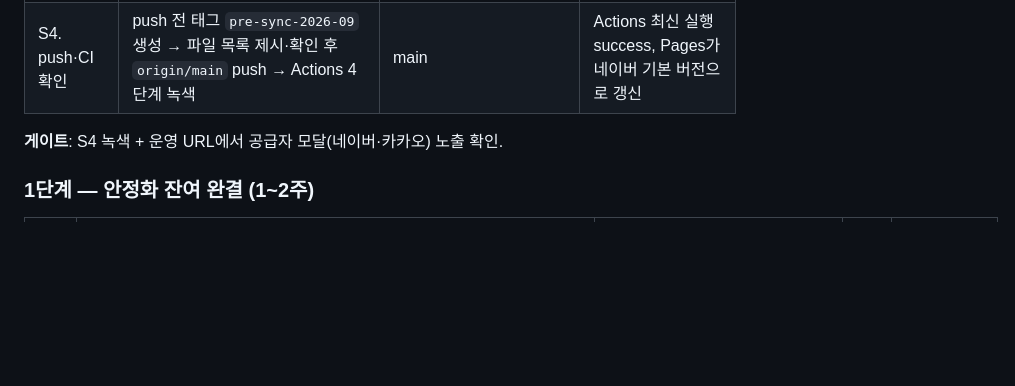
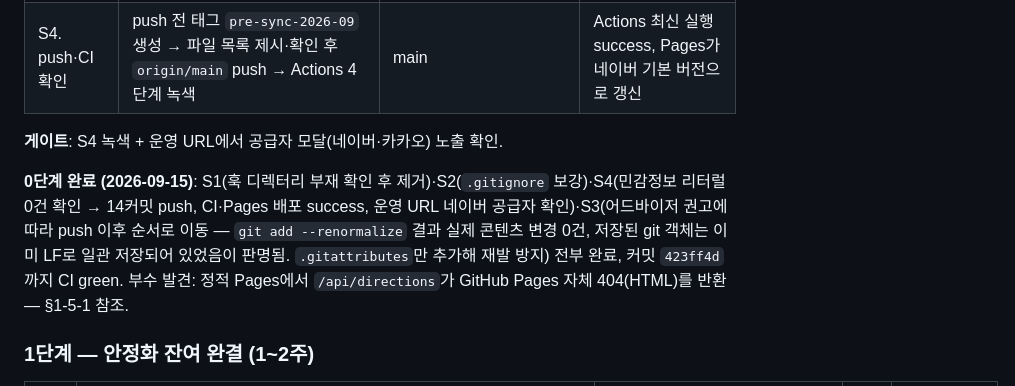
Before and after one commit to newskool4d-sketch/newskool4d.github.io, a Markdown page: docs/improvement-plan-2026-09-15.md, the part around the change. Rendered like a GitHub page; blank space fills up the shorter version.

Commit message:
docs: mark stage 0 complete in the 2026-09-15 improvement plan
Co-Authored-By: Claude Sonnet 5 <noreply@anthropic.com>

```diff
--- a/docs/improvement-plan-2026-09-15.md
+++ b/docs/improvement-plan-2026-09-15.md
@@ -141,6 +141,8 @@
 
 **게이트**: S4 녹색 + 운영 URL에서 공급자 모달(네이버·카카오) 노출 확인.
 
+**0단계 완료 (2026-09-15)**: S1(훅 디렉터리 부재 확인 후 제거)·S2(`.gitignore` 보강)·S4(민감정보 리터럴 0건 확인 → 14커밋 push, CI·Pages 배포 success, 운영 URL 네이버 공급자 확인)·S3(어드바이저 권고에 따라 push 이후 순서로 이동 — `git add --renormalize` 결과 실제 콘텐츠 변경 0건, 저장된 git 객체는 이미 LF로 일관 저장되어 있었음이 판명됨. `.gitattributes`만 추가해 재발 방지) 전부 완료, 커밋 `423ff4d`까지 CI green. 부수 발견: 정적 Pages에서 `/api/directions`가 GitHub Pages 자체 404(HTML)를 반환 — §1-5-1 참조.
+
 ### 1단계 — 안정화 잔여 완결 (1~2주)
 
 | 과제 | 작업 | 대상 | 규모 | 완료 기준 |
```
